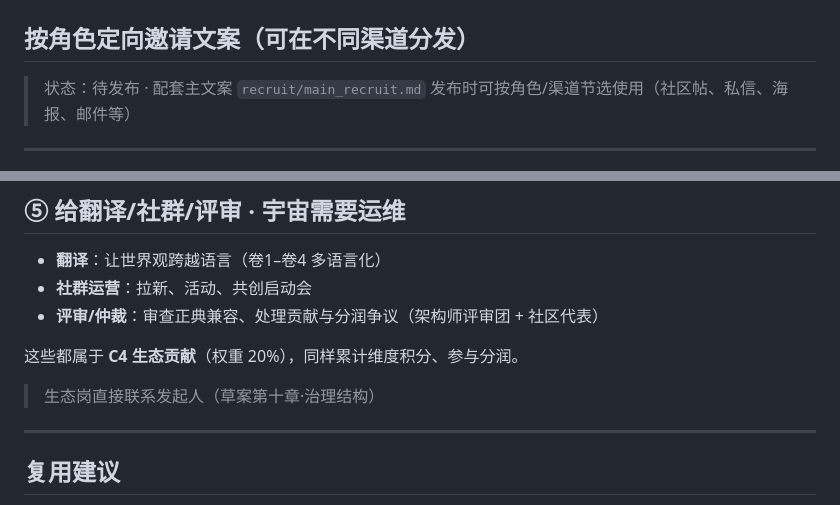
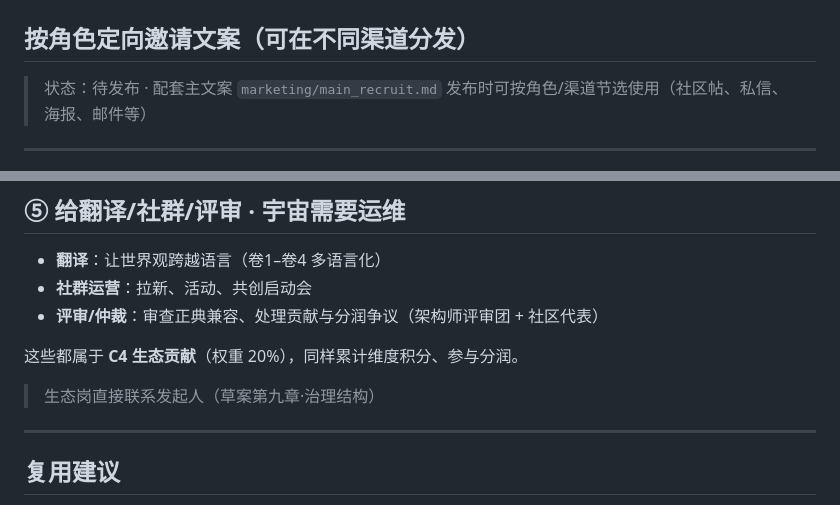
Before and after one commit to OpenWuKongverse/openwukongverse-docs, a Markdown page: marketing/recruit_by_role.md, 2 parts joined by grey strips. GitHub-like rendering.

```diff
--- a/marketing/recruit_by_role.md
+++ b/marketing/recruit_by_role.md
@@ -1,7 +1,7 @@
 # OpenWuKongVerse · 分角色招募素材
 ## 按角色定向邀请文案（可在不同渠道分发）
 
-> 状态：待发布 · 配套主文案 `recruit/main_recruit.md`
+> 状态：待发布 · 配套主文案 `marketing/main_recruit.md`
 > 发布时可按角色/渠道节选使用（社区帖、私信、海报、邮件等）
 
 ---
@@ -76,7 +76,7 @@ OWKV 不只是世界观，是一套**可运行的共创协议**（卷3 + 《共
 
 这些都属于 **C4 生态贡献**（权重 20%），同样累计维度积分、参与分润。
 
-> 生态岗直接联系发起人（草案第十章·治理结构）
+> 生态岗直接联系发起人（草案第九章·治理结构）
 
 ---
 
```
Also changed, not shown: community-structure_v1.md (+1 -1 lines).
